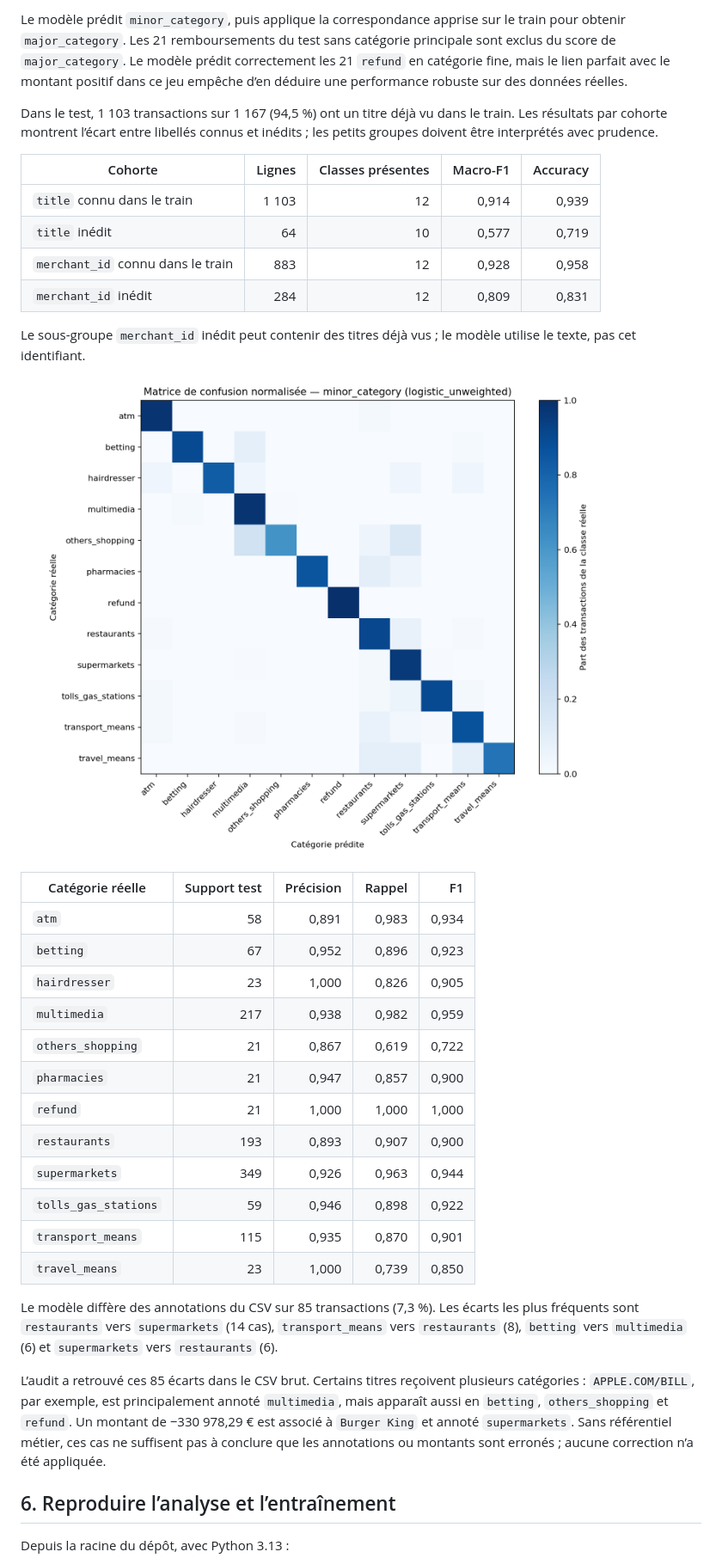
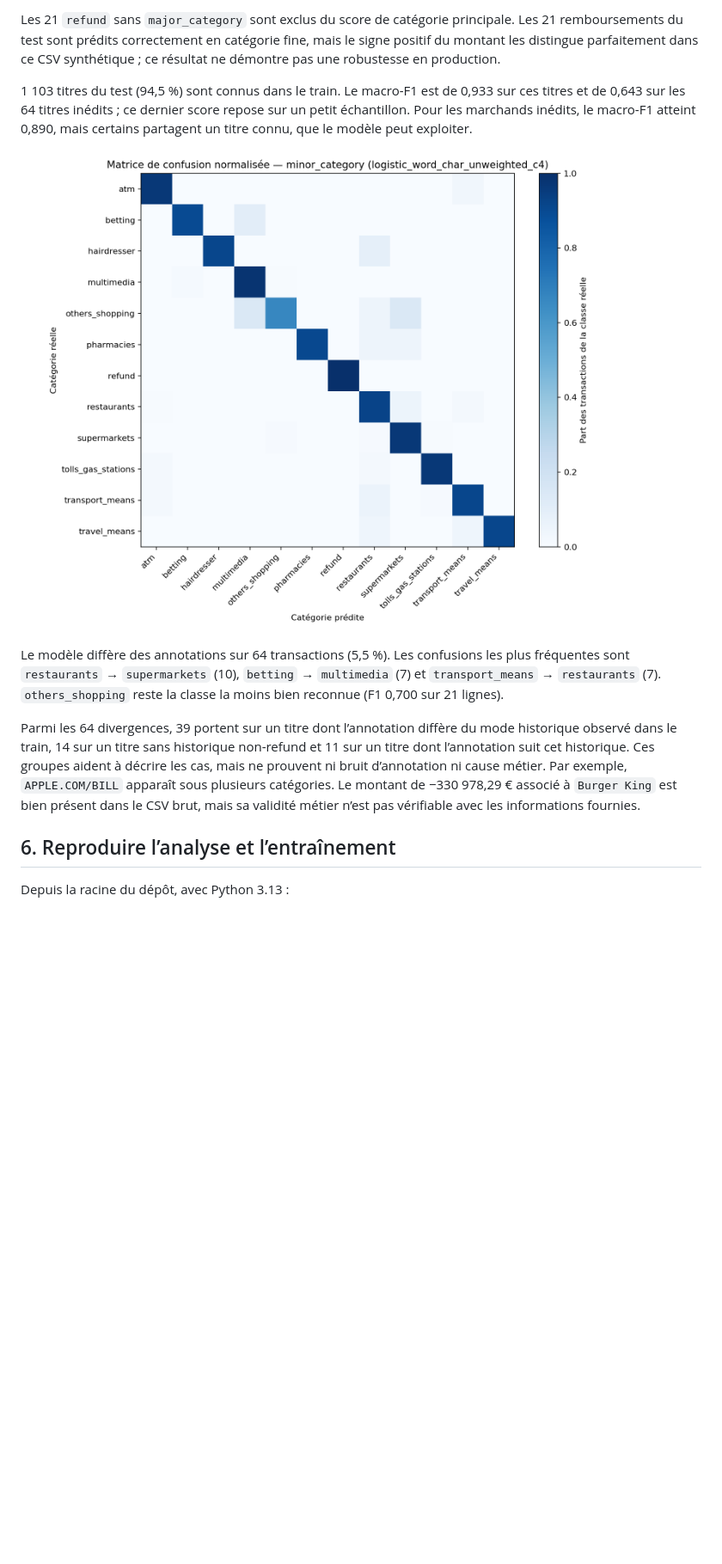
Before and after one commit to maha-meihemid/transaction-labeling, a Markdown page: README.md, the part around one of its changes. Shown at 86% size. Rendered like a GitHub page; pictures changed too: reports/figures/logistic_unweighted_minor_category_confusion_matrix.png (deleted), reports/figures/logistic_word_char_unweighted_c4_minor_category_confusion_matrix.png (added); blank space fills up the shorter version.

Commit message:
Complete transaction labeling project

```diff
--- a/README.md
+++ b/README.md
@@ -135,37 +107,13 @@ La baseline est une seule règle apprise sur `train` : prédire `supermarkets`
 
-Le modèle prédit `minor_category`, puis applique la correspondance apprise sur le train pour obtenir `major_category`. Les 21 remboursements du test sans catégorie principale sont exclus du score de `major_category`. Le modèle prédit correctement les 21 `refund` en catégorie fine, mais le lien parfait avec le montant positif dans ce jeu empêche d’en déduire une performance robuste sur des données réelles.
+Les 21 `refund` sans `major_category` sont exclus du score de catégorie principale. Les 21 remboursements du test sont prédits correctement en catégorie fine, mais le signe positif du montant les distingue parfaitement dans ce CSV synthétique ; ce résultat ne démontre pas une robustesse en production.
 
-Dans le test, 1 103 transactions sur 1 167 (94,5 %) ont un titre déjà vu dans le train. Les résultats par cohorte montrent l’écart entre libellés connus et inédits ; les petits groupes doivent être interprétés avec prudence.
+1 103 titres du test (94,5 %) sont connus dans le train. Le macro-F1 est de 0,933 sur ces titres et de 0,643 sur les 64 titres inédits ; ce dernier score repose sur un petit échantillon. Pour les marchands inédits, le macro-F1 atteint 0,890, mais certains partagent un titre connu, que le modèle peut exploiter.
 
-| Cohorte | Lignes | Classes présentes | Macro-F1 | Accuracy |
-|---|---:|---:|---:|---:|
-| `title` connu dans le train | 1 103 | 12 | 0,914 | 0,939 |
-| `title` inédit | 64 | 10 | 0,577 | 0,719 |
-| `merchant_id` connu dans le train | 883 | 12 | 0,928 | 0,958 |
-| `merchant_id` inédit | 284 | 12 | 0,809 | 0,831 |
+![Matrice de confusion normalisée sur le test déjà consulté](reports/figures/logistic_word_char_unweighted_c4_minor_category_confusion_matrix.png)
 
-Le sous-groupe `merchant_id` inédit peut contenir des titres déjà vus ; le modèle utilise le texte, pas cet identifiant.
+Le modèle diffère des annotations sur 64 transactions (5,5 %). Les confusions les plus fréquentes sont `restaurants` → `supermarkets` (10), `betting` → `multimedia` (7) et `transport_means` → `restaurants` (7). `others_shopping` reste la classe la moins bien reconnue (F1 0,700 sur 21 lignes).
 
-![Matrice de confusion normalisée sur le test](reports/figures/logistic_unweighted_minor_category_confusion_matrix.png)
-
-| Catégorie réelle | Support test | Précision | Rappel | F1 |
-|---|---:|---:|---:|---:|
-| `atm` | 58 | 0,891 | 0,983 | 0,934 |
-| `betting` | 67 | 0,952 | 0,896 | 0,923 |
-| `hairdresser` | 23 | 1,000 | 0,826 | 0,905 |
-| `multimedia` | 217 | 0,938 | 0,982 | 0,959 |
-| `others_shopping` | 21 | 0,867 | 0,619 | 0,722 |
-| `pharmacies` | 21 | 0,947 | 0,857 | 0,900 |
-| `refund` | 21 | 1,000 | 1,000 | 1,000 |
-| `restaurants` | 193 | 0,893 | 0,907 | 0,900 |
-| `supermarkets` | 349 | 0,926 | 0,963 | 0,944 |
-| `tolls_gas_stations` | 59 | 0,946 | 0,898 | 0,922 |
-| `transport_means` | 115 | 0,935 | 0,870 | 0,901 |
-| `travel_means` | 23 | 1,000 | 0,739 | 0,850 |
-
-Le modèle diffère des annotations du CSV sur 85 transactions (7,3 %). Les écarts les plus fréquents sont `restaurants` vers `supermarkets` (14 cas), `transport_means` vers `restaurants` (8), `betting` vers `multimedia` (6) et `supermarkets` vers `restaurants` (6).
-
-L’audit a retrouvé ces 85 écarts dans le CSV brut. Certains titres reçoivent plusieurs catégories : `APPLE.COM/BILL`, par exemple, est principalement annoté `multimedia`, mais apparaît aussi en `betting`, `others_shopping` et `refund`. Un montant de −330 978,29 € est associé à `Burger King` et annoté `supermarkets`. Sans référentiel métier, ces cas ne suffisent pas à conclure que les annotations ou montants sont erronés ; aucune correction n’a été appliquée.
+Parmi les 64 divergences, 39 portent sur un titre dont l’annotation diffère du mode historique observé dans le train, 14 sur un titre sans historique non-refund et 11 sur un titre dont l’annotation suit cet historique. Ces groupes aident à décrire les cas, mais ne prouvent ni bruit d’annotation ni cause métier. Par exemple, `APPLE.COM/BILL` apparaît sous plusieurs catégories. Le montant de −330 978,29 € associé à `Burger King` est bien présent dans le CSV brut, mais sa validité métier n’est pas vérifiable avec les informations fournies.
 
 ## 6. Reproduire l’analyse et l’entraînement
 
```
Also changed, not shown: other parts of README.md (+32 -71 lines), 17 other files.
